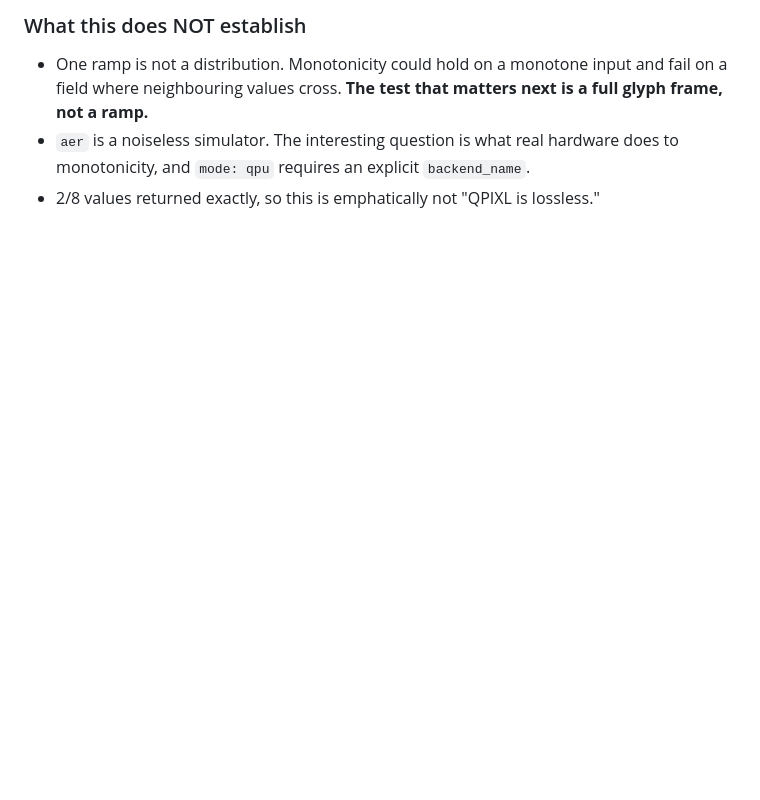
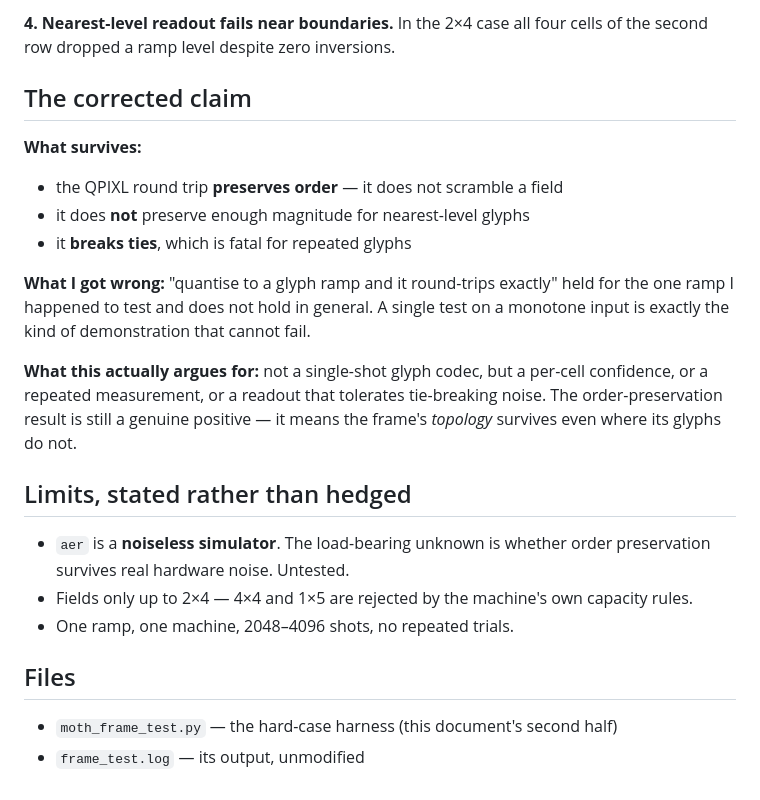
Before and after one commit to SuperInstance/quilt-research-canons, a Markdown page: research/moth/moth-qpixl-roundtrip.md, the part around one of its changes. Drawn GitHub-style; blank space fills up the shorter version.

```diff
--- a/research/moth/moth-qpixl-roundtrip.md
+++ b/research/moth/moth-qpixl-roundtrip.md
@@ -81,9 +82,31 @@ monotonicity per axis in two dimensions.
 
-### What this does NOT establish
+**4. Nearest-level readout fails near boundaries.** In the 2×4 case all four cells of the
+second row dropped a ramp level despite zero inversions.
 
-- One ramp is not a distribution. Monotonicity could hold on a monotone input and
-  fail on a field where neighbouring values cross. **The test that matters next is a
-  full glyph frame, not a ramp.**
-- `aer` is a noiseless simulator. The interesting question is what real hardware
-  does to monotonicity, and `mode: qpu` requires an explicit `backend_name`.
-- 2/8 values returned exactly, so this is emphatically not "QPIXL is lossless."
+## The corrected claim
+
+**What survives:**
+- the QPIXL round trip **preserves order** — it does not scramble a field
+- it does **not** preserve enough magnitude for nearest-level glyphs
+- it **breaks ties**, which is fatal for repeated glyphs
+
+**What I got wrong:** "quantise to a glyph ramp and it round-trips exactly" held for the
+one ramp I happened to test and does not hold in general. A single test on a monotone
+input is exactly the kind of demonstration that cannot fail.
+
+**What this actually argues for:** not a single-shot glyph codec, but a per-cell
+confidence, or a repeated measurement, or a readout that tolerates tie-breaking noise.
+The order-preservation result is still a genuine positive — it means the frame's
+*topology* survives even where its glyphs do not.
+
+## Limits, stated rather than hedged
+
+- `aer` is a **noiseless simulator**. The load-bearing unknown is whether order
+  preservation survives real hardware noise. Untested.
+- Fields only up to 2×4 — 4×4 and 1×5 are rejected by the machine's own capacity rules.
+- One ramp, one machine, 2048–4096 shots, no repeated trials.
+
+## Files
+
+- `moth_frame_test.py` — the hard-case harness (this document's second half)
+- `frame_test.log` — its output, unmodified
```
Also changed, not shown: other parts of research/moth/moth-qpixl-roundtrip.md (+45 -44 lines).
